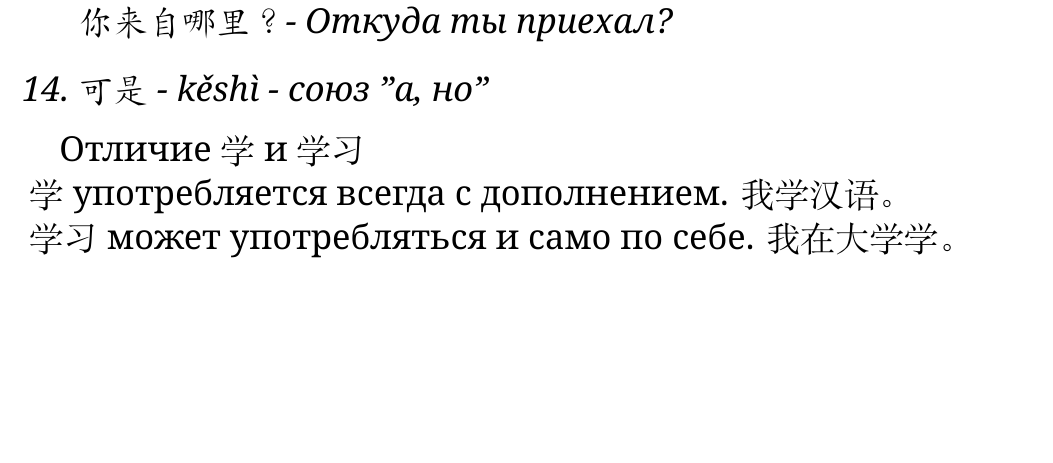
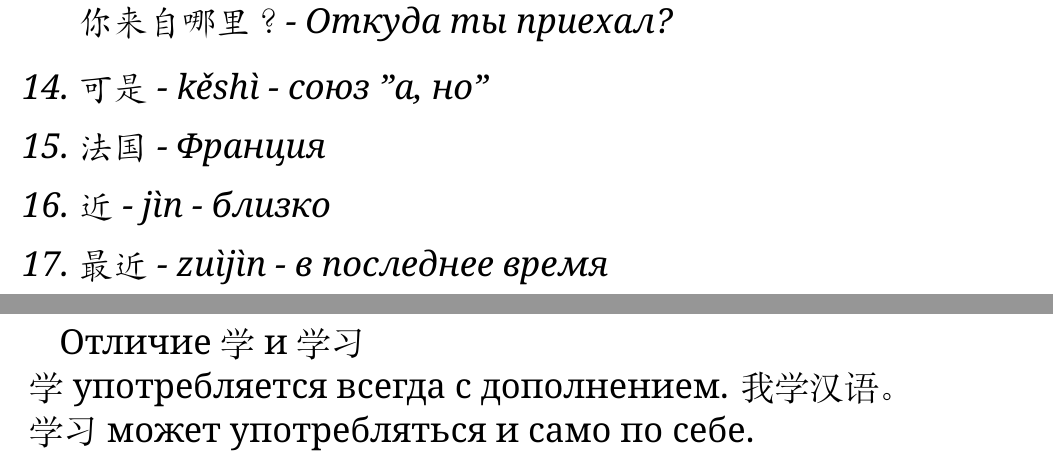
Before and after one commit to Tukk0/Chinese_MIPT, a LaTeX document (Chinese.tex, which reads sections/lessons/lesson19.tex): part of page 23 of 23 before the commit and two parts of pages 23 and 24 of 24 after it, the two joined at a grey line, cut so that both start at the same text, the shorter picture padded with empty space. Compiled offline with XeLaTeX.

Commit message:
txs auto checkin

```diff
--- a/sections/lessons/lesson19.tex
+++ b/sections/lessons/lesson19.tex
@@ -48,8 +48,11 @@
 			你来自哪里？ - Откуда ты приехал?
 		\end{example}
 		\item 可是 - kěshì - союз "а, но"
+		\item 法国 - Франция
+		\item 近 - jìn - близко
+		\item 最近 - zuìjìn - в последнее время
 	\end{enumerate}
 \end{newwords}
 Отличие 学 и 学习\\
 学 употребляется всегда с дополнением. 我学汉语。\\
-学习 может употребляться и само по себе. 我在大学学。
+学习 может употребляться и само по себе.
```
Also changed, not shown: sections/lessons/lesson19.tex (6 more changed lines).
